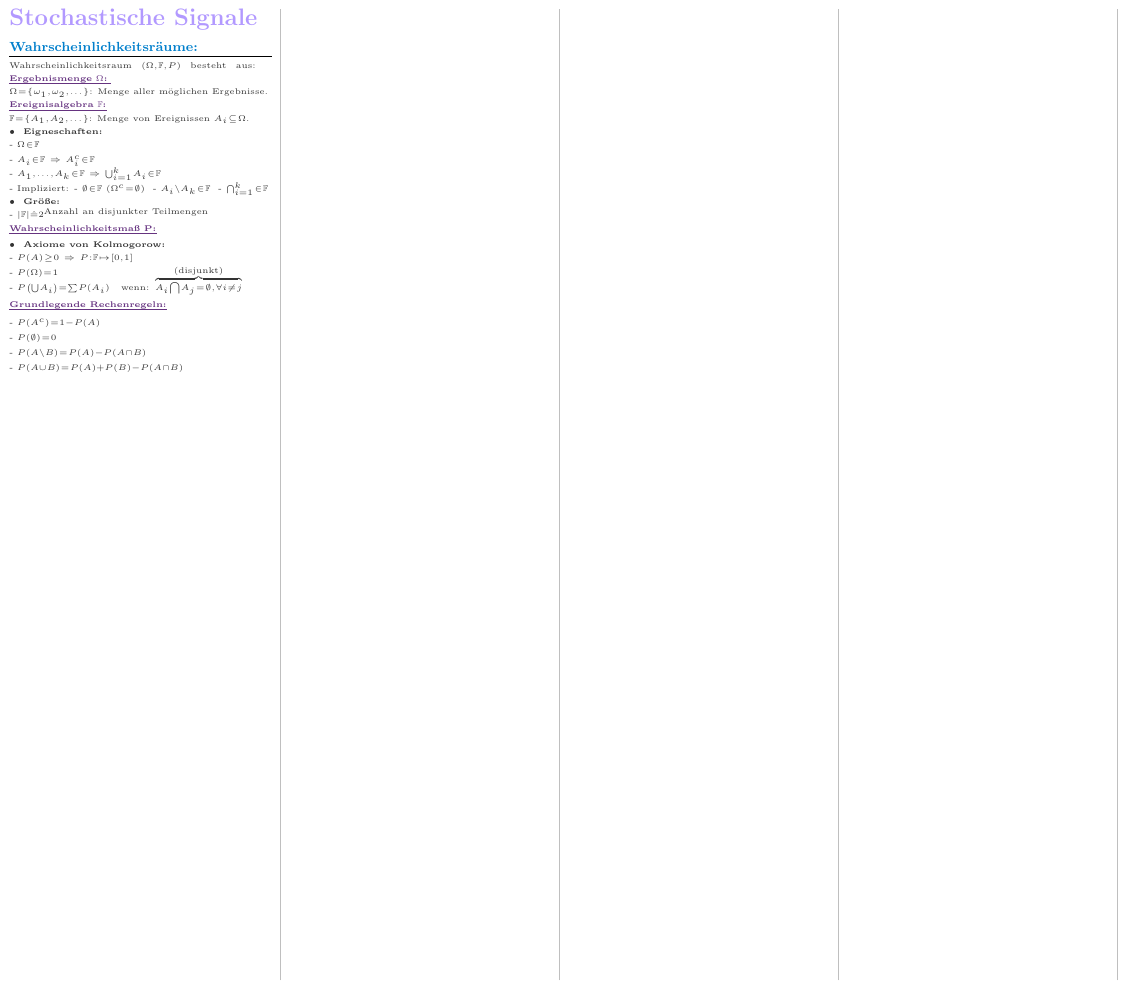
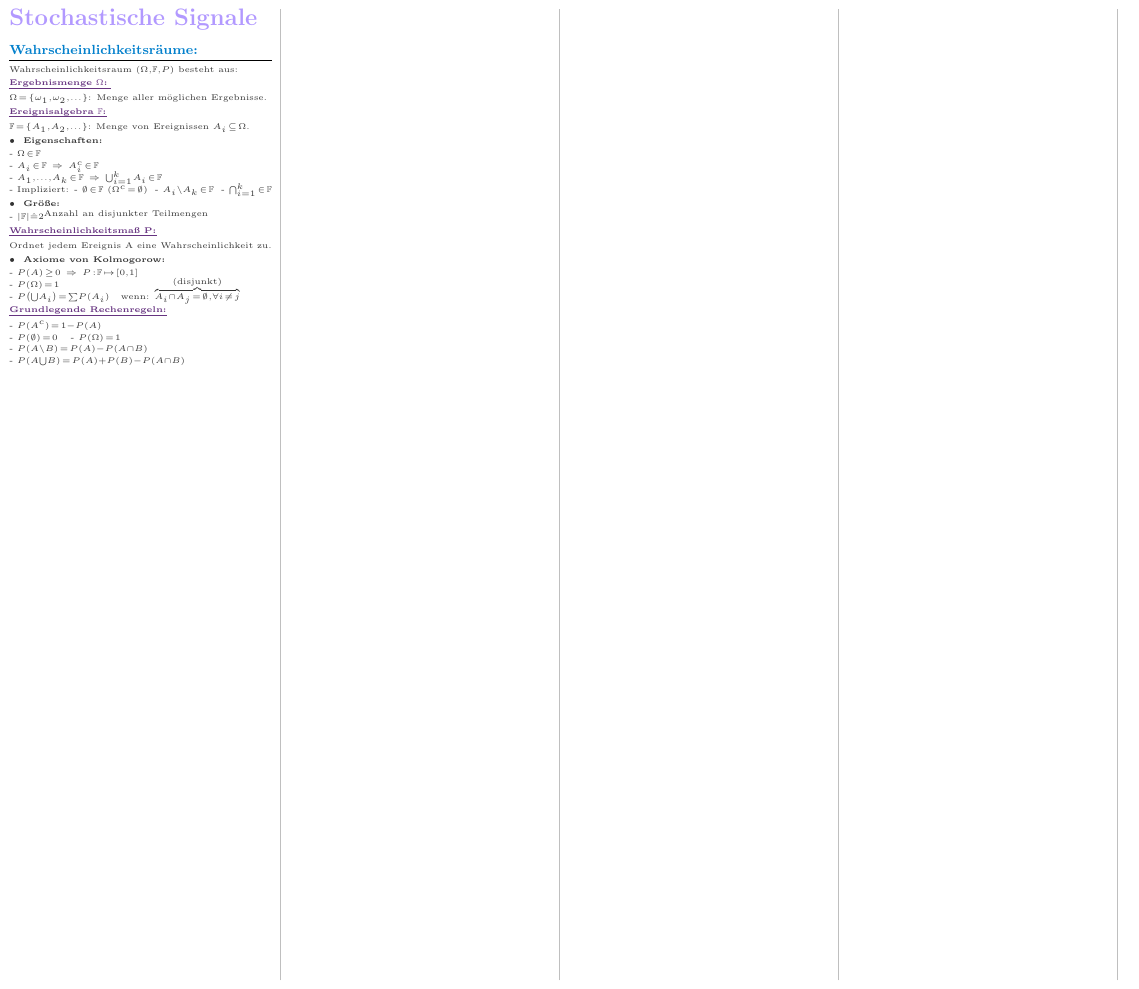
Before and after one commit to atlas976/FS_LATEX_StoSi, a LaTeX document (try.tex): part of the page, cut so that both start at the same text. Compiled offline with pdfLaTeX.

Commit message:
Major Changes to the template

```diff
--- a/try.tex
+++ b/try.tex
@@ -45,7 +47,7 @@
 \setlength{\parskip}{0pt}
 \setlength{\parindent}{0pt}
 \raggedcolumns
-\everymath{\thinmuskip=1mu \medmuskip=0mu \thickmuskip=1mu}
+\everymath{\thinmuskip=0.3mu \medmuskip=0mu \thickmuskip=2mu}
 
 %Customize the sections
 \titleformat{\section}
@@ -74,6 +76,7 @@
 % 1. Boxed Formula
 % Command: \fboxit{formel}
 \newcommand{\fboxit}[1]{
+  \par\vspace*{2pt}\noindent
   \begingroup
     \setlength{\fboxsep}{1.5pt}
     \colorbox{MyPurple1}{
@@ -82,15 +85,14 @@
       \end{varwidth}
     }
   \endgroup
+  \par\vspace*{2pt}\noindent
 }
 
 % 2. Compact List/Table
 % Command: \fgridtable{Titel}{Spaltenanzahl}{Inhalt}
 \newcommand{\fgridtable}[3]{
-  \vspace{0pt}
-    {
-    \par
-    \textbf{#1:} \\
+  \par\vspace*{2pt}\noindent
+    {\textbf{#1:} \\
     \renewcommand{\arraystretch}{1.3} % Increases the row hight for better readability
     \setlength{\tabcolsep}{2pt}      % Minimal margin to the side
     \begin{tabularx}{\linewidth}{|#2|} % \linewidth tells table to stay in his coloum
@@ -98,7 +100,7 @@
       #3 \\ \hline
     \end{tabularx}
     }
-  \vspace{-1pt}
+  \par\vspace*{2pt}\noindent
 }
 %Example:
 %\fgridtable{Vektoren}{Y|Y|Y}{
@@ -110,15 +112,13 @@
 % 3. Simple Alignment
 %Command: \falignleft{formulas}
 \newcommand{\falign}[1]{
-  \vspace{2pt}
-  {
-    \noindent
-    $\begin{aligned}
+  \par\vspace*{2pt}\noindent
+    {$\begin{aligned}
       #1
     \end{aligned}$
     \hspace{-2pt}
     }
-  \vspace{0pt}
+  \par\vspace*{2pt}\noindent
 }
 %Example:
 %\falign{
@@ -129,24 +129,23 @@
 %    x &= 10
 %}
 \newcommand{\faligntext}[2]{%
-  \par\noindent
-  \vspace{3pt}
+  \par\vspace*{2pt}\noindent
   \begin{tabularx}{\linewidth}{@{}l X@{}} % l = Formulawiidth, X = Free space
     \vspace{0pt}$\begin{aligned}[t] #1 \end{aligned}$ &
     \vspace{0pt}\raggedright\tiny #2
   \end{tabularx}
-  \par\vspace{-2pt}
+  \par\vspace*{2pt}\noindent
 }
 
 %4. Image inculde command
 % Command: \fimagetext{Width percantage}{Image name}{Text}
 \newcommand{\fimagetext}[3]{%
-  \vspace{2pt}
+  \par\vspace*{2pt}\noindent
   \begin{tabularx}{\linewidth}{@{} p{#1\linewidth} X @{}}
     \vspace{0pt}\includegraphics[width=\linewidth]{#2} &
     \vspace{0pt}\raggedright\tiny #3
   \end{tabularx}
-  \par\vspace{-2pt}
+  \par\vspace*{2pt}\noindent
 }
 %Example:
 %\fimagetext{0.4}{mein_diagramm.png}{some text at the side}
@@ -155,25 +154,28 @@
 % 5. Heading and Item commands
 %i)
 \newcommand{\CheatsheetItem}[3]{
-  \vspace{2pt}
+  \par\vspace*{1pt}
     \item{
       \small\tiny\textbf{#1}{#2 \vspace{7pt}}{#3}
     }
+  \par\vspace*{-1pt}\noindent
 }
 
 %ii)
 \newcommand{\CheatsheetHeading}[2]{
-  \vspace{1pt}
+  \par\vspace*{1pt}\noindent
     \begin{tabular*}{0.99\textwidth}[t]{@{}l@{\extracolsep{\fill}}r}
       {\setulcolor{MyPurple2}\color{MyPurple2}\ul{\textbf{#1}}} \textit{\color{gray}#2} \\
-    \end{tabular*}\vspace{2pt}
+    \end{tabular*}
+  \par\vspace*{2pt}\noindent
 }
 
 \newcommand{\CheatsheetSubHeading}[2]{
-  \vspace{1pt}
+  \par\vspace*{2pt}\noindent
     \begin{tabular*}{0.99\textwidth}[t]{@{}l@{\extracolsep{\fill}}r}
       {\setulcolor{orange}\color{orange}\ul{\tiny\textbf{#1}}} \textit{\color{gray}#2} \\
-    \end{tabular*}\vspace{1pt}
+    \end{tabular*}
+  \par\vspace*{2pt}\noindent
 }
 
 \renewcommand{\labelitemi}{\textbullet}
@@ -194,6 +196,8 @@
 %-------------------------------------------
 \begin{document}
 \tiny\color{MyGray}
+\setlength{\lineskiplimit}{-\maxdimen}
+\linespread{1.2}\selectfont
 \begin{multicols*}{5}
 
 %---------First Row-------------------------
@@ -201,21 +205,20 @@
 \vspace{4pt}
 \section*{Wahrscheinlichkeitsräume:}
 Wahrscheinlichkeitsraum $(\Omega, \mathbb{F}, P)$ besteht aus:
-  \vspace{1pt}
+
   \CheatsheetHeading{Ergebnismenge $\Omega$: }{}
+
   $\Omega = \{\omega_1, \omega_2, \dots\}$: \text{Menge aller möglichen Ergebnisse.}
+%
+  \CheatsheetHeading{Ereignisalgebra $\mathbb{F}$:}{}
 
-  \vspace{1pt}
-  \CheatsheetHeading{Ereignisalgebra $\mathbb{F}$:}{}
   $\mathbb{F} = \{A_1, A_2, \dots\}$: \text{Menge von Ereignissen} $A_i \subseteq \Omega$.
-
-    \vspace{0pt}
+%
     \CheatsheetItemListStart
-      \CheatsheetItem{Eigneschaften: }{}{}
+      \CheatsheetItem{Eigenschaften: }{}{}
     \CheatsheetItemListEnd
-
-      \vspace{0pt}
-      $\vspace{3pt}\text{- } \Omega \in \mathbb{F} $ \\
+%
+      $\text{- } \Omega \in \mathbb{F} $ \\
       $\text{- } A_i \in \mathbb{F} \ \Rightarrow \ A_i^c \in \mathbb{F} $ \\
       $\text{- } A_1, \dots, A_k \in \mathbb{F} \ \Rightarrow \ \bigcup_{i=1}^{k} A_i \in \mathbb{F} $ \\
 %
@@ -223,35 +226,30 @@ Wahrscheinlichkeitsraum $(\Omega, \mathbb{F}, P)$ besteht aus:
       $\text{- } A_i\backslash A_k \in \mathbb{F}\text{ }$
       $\text{- } \bigcap_{i = 1}^k \in \mathbb{F}$
 %
-    \vspace{0pt}
     \CheatsheetItemListStart
      \CheatsheetItem{Größe: }{}{}
     \CheatsheetItemListEnd
+%
+      $\text{- }|\mathbb{F}| \hat{=} 2^{\text{Anzahl an disjunkter Teilmengen}}$
+%
+  \CheatsheetHeading{Wahrscheinlichkeitsmaß P:}{}
 
-      \vspace{0pt}
-      $\text{- }|\mathbb{F}| \hat{=} 2^{\text{Anzahl an disjunkter Teilmengen}}$
+  \text{Ordnet jedem Ereignis A eine Wahrscheinlichkeit zu.}
+%
+    \CheatsheetItemListStart
+        \CheatsheetItem{Axiome von Kolmogorow:}{}{}
+    \CheatsheetItemListEnd
+%
+      $\text{- } P(A) \ge 0 \ \Rightarrow \ P: \mathbb{F} \mapsto [0,1] \\$
+      $\text{- }P(\Omega) = 1$ \\
+      $\text{- }P\left(\bigcup A_i\right) = \sum P(A_i) \quad \text{wenn: } \overbrace{A_i \cap A_j = \emptyset, \forall i \neq j}^{\text{(disjunkt)}}$
+%
+  \CheatsheetHeading{Grundlegende Rechenregeln:}{}
 
-  \vspace{1pt}
-  \CheatsheetHeading{Wahrscheinlichkeitsmaß P:}{}
-    \CheatsheetItemListStart
-        \CheatsheetItem{Axiome von Kolmogorow: }{}{}
-    \CheatsheetItemListEnd
-
-      \vspace{0pt}
-      $\vspace{3pt}\text{- } P(A) \ge 0 \ \Rightarrow \ P: \mathbb{F} \mapsto [0,1] \\$
-      $\vspace{-8pt}\text{- }P(\Omega) = 1$ \\
-      $\text{- }P\left(\bigcup A_i\right) = \sum P(A_i) \quad \text{wenn: } \overbrace{A_i \bigcap A_j = \emptyset, \forall i \neq j}^{\text{(disjunkt)}}$
-
-  \vspace{1pt}
-  \CheatsheetHeading{Grundlegende Rechenregeln:}{}
-    \vspace{-3pt}
-
-    $\vspace{3pt}\text{- }P(A^c) = 1 - P(A) $ \\
-    $\vspace{3pt}\text{- }P(\emptyset) = 0 $ \\
-    $\vspace{3pt}\text{- }P(A \setminus B) = P(A) - P(A \cap B) $ \\
-    $\vspace{3pt}\text{- }P(A \cup B) = P(A) + P(B) - P(A \cap B)$
-
-
+    $\text{- }P(A^c) = 1 - P(A) $ \\
+    $\text{- }P(\emptyset) = 0 $ \hspace{3pt} $\text{- }P(\Omega) = 1 $ \\
+    $\text{- }P(A \setminus B) = P(A) - P(A \cap B) $ \\
+    $\text{- }P(A \bigcup B) = P(A) + P(B) - P(A \cap B)$ \\
 
 
 
```
Also changed, not shown: try.pdf, try.tex (2 more changed lines). Lines whose indentation alone changed are shown as unchanged.
